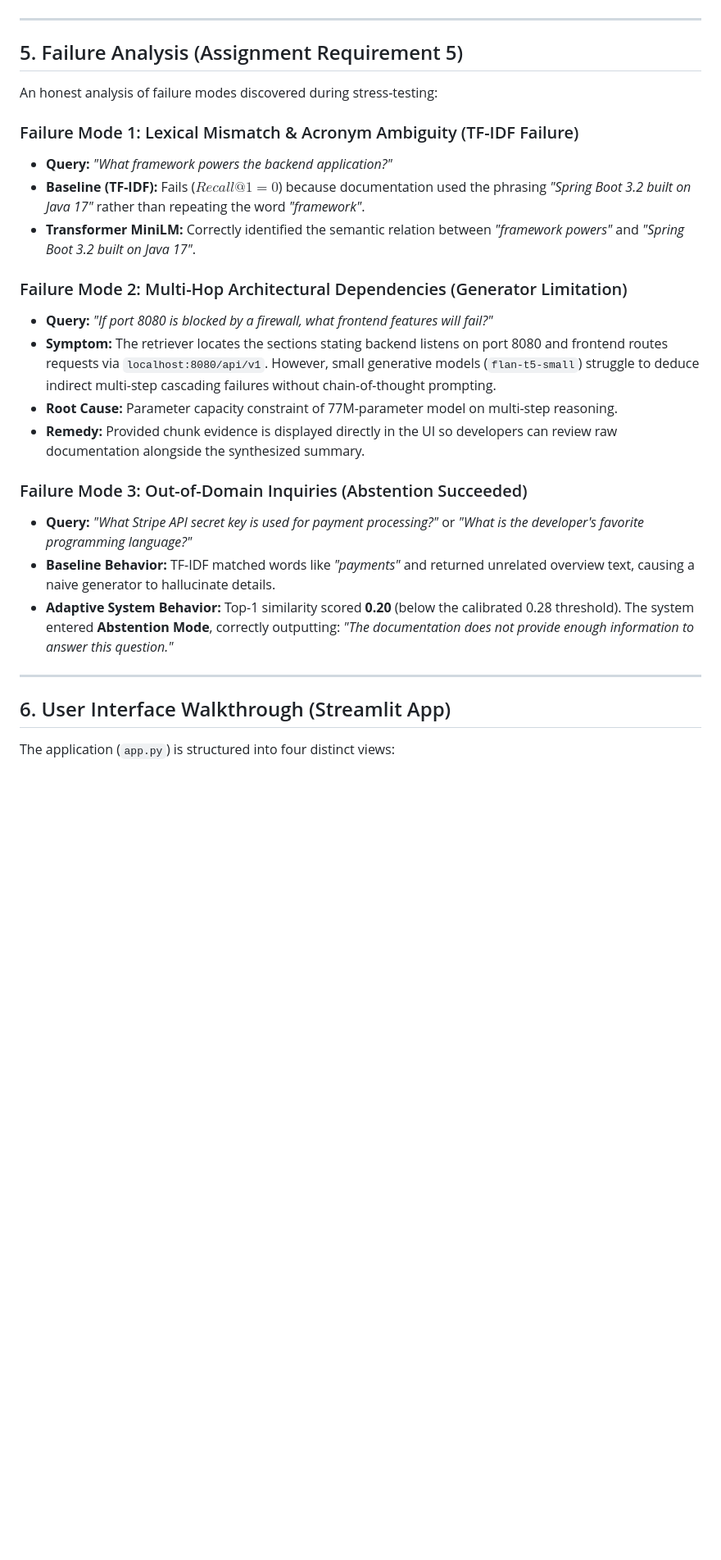
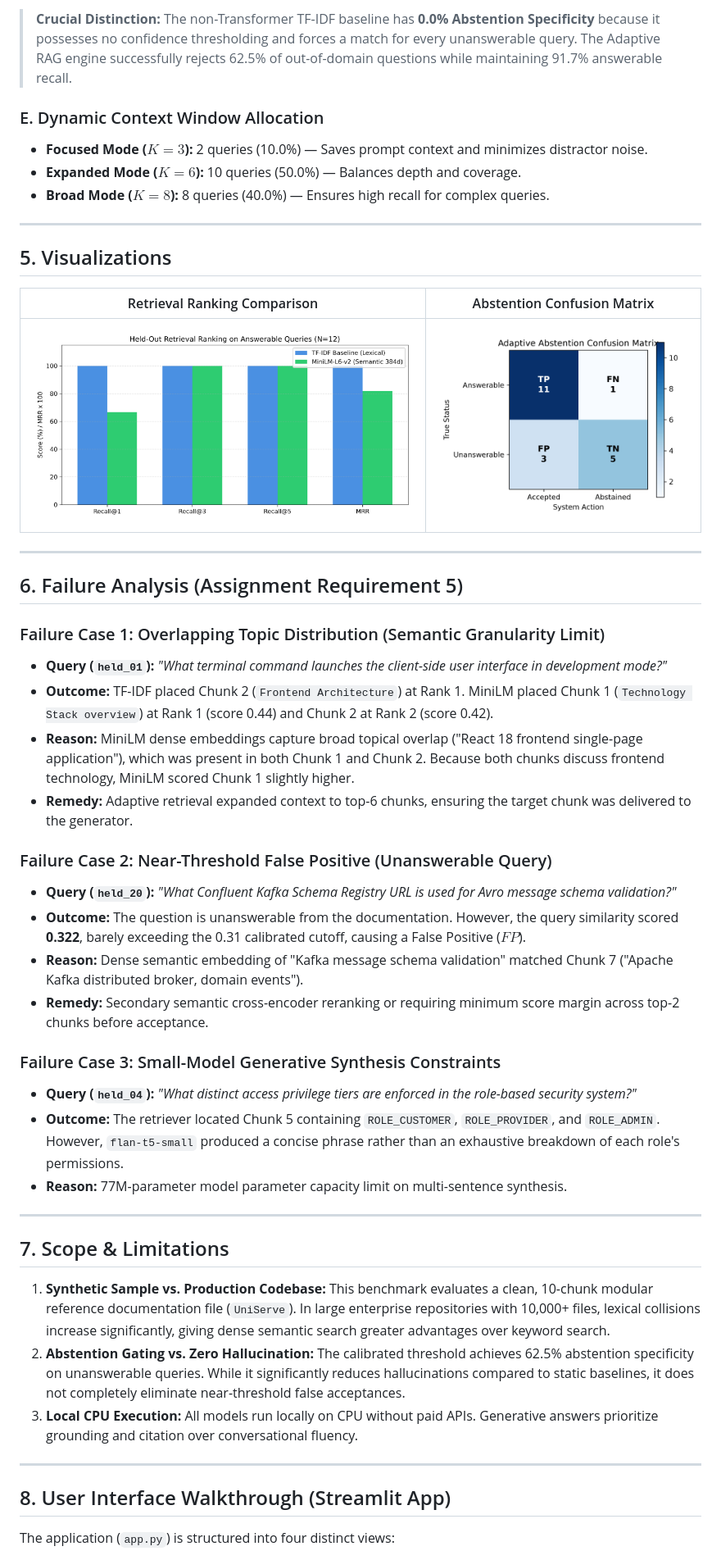
Before and after one commit to Abyman2/Adaptive-RAG-Assistant-for-Software-Project-Documentation, a Markdown page: README.md, the part around one of its changes. Shown at 82% size. GitHub-like rendering; pictures changed too: evaluation/results/abstention_confusion_matrix.png (added), evaluation/results/retrieval_comparison_v2.png (added); blank space fills up the shorter version.

Commit message:
Implement evaluation redesign: strict gold chunk IDs, separate retrieval ranking and abstention classification, conventional F1 calibration, latency profiling, cover image, and updated test suite

```diff
--- a/README.md
+++ b/README.md
@@ -112,29 +149,53 @@ We swept candidate abstention thresholds across the Development Set ($N=12$) to
+> **Crucial Distinction:** The non-Transformer TF-IDF baseline has **0.0% Abstention Specificity** because it possesses no confidence thresholding and forces a match for every unanswerable query. The Adaptive RAG engine successfully rejects 62.5% of out-of-domain questions while maintaining 91.7% answerable recall.
+
+### E. Dynamic Context Window Allocation
+- **Focused Mode ($K=3$):** 2 queries (10.0%) — Saves prompt context and minimizes distractor noise.
+- **Expanded Mode ($K=6$):** 10 queries (50.0%) — Balances depth and coverage.
+- **Broad Mode ($K=8$):** 8 queries (40.0%) — Ensures high recall for complex queries.
 
 ---
 
-## 5. Failure Analysis (Assignment Requirement 5)
+## 5. Visualizations
 
-An honest analysis of failure modes discovered during stress-testing:
-
-### Failure Mode 1: Lexical Mismatch & Acronym Ambiguity (TF-IDF Failure)
-- **Query:** *"What framework powers the backend application?"*
-- **Baseline (TF-IDF):** Fails ($Recall@1 = 0$) because documentation used the phrasing *"Spring Boot 3.2 built on Java 17"* rather than repeating the word *"framework"*.
-- **Transformer MiniLM:** Correctly identified the semantic relation between *"framework powers"* and *"Spring Boot 3.2 built on Java 17"*.
-
-### Failure Mode 2: Multi-Hop Architectural Dependencies (Generator Limitation)
-- **Query:** *"If port 8080 is blocked by a firewall, what frontend features will fail?"*
-- **Symptom:** The retriever locates the sections stating backend listens on port 8080 and frontend routes requests via `localhost:8080/api/v1`. However, small generative models (`flan-t5-small`) struggle to deduce indirect multi-step cascading failures without chain-of-thought prompting.
-- **Root Cause:** Parameter capacity constraint of 77M-parameter model on multi-step reasoning.
-- **Remedy:** Provided chunk evidence is displayed directly in the UI so developers can review raw documentation alongside the synthesized summary.
-
-### Failure Mode 3: Out-of-Domain Inquiries (Abstention Succeeded)
-- **Query:** *"What Stripe API secret key is used for payment processing?"* or *"What is the developer's favorite programming language?"*
-- **Baseline Behavior:** TF-IDF matched words like *"payments"* and returned unrelated overview text, causing a naive generator to hallucinate details.
-- **Adaptive System Behavior:** Top-1 similarity scored **0.20** (below the calibrated 0.28 threshold). The system entered **Abstention Mode**, correctly outputting: *"The documentation does not provide enough information to answer this question."*
+| Retrieval Ranking Comparison | Abstention Confusion Matrix |
+| :---: | :---: |
+| ![Retrieval Ranking](evaluation/results/retrieval_comparison_v2.png) | ![Confusion Matrix](evaluation/results/abstention_confusion_matrix.png) |
 
 ---
 
-## 6. User Interface Walkthrough (Streamlit App)
+## 6. Failure Analysis (Assignment Requirement 5)
+
+### Failure Case 1: Overlapping Topic Distribution (Semantic Granularity Limit)
+- **Query (`held_01`):** *"What terminal command launches the client-side user interface in development mode?"*
+- **Outcome:** TF-IDF placed Chunk 2 (`Frontend Architecture`) at Rank 1. MiniLM placed Chunk 1 (`Technology Stack overview`) at Rank 1 (score 0.44) and Chunk 2 at Rank 2 (score 0.42).
+- **Reason:** MiniLM dense embeddings capture broad topical overlap ("React 18 frontend single-page application"), which was present in both Chunk 1 and Chunk 2. Because both chunks discuss frontend technology, MiniLM scored Chunk 1 slightly higher.
+- **Remedy:** Adaptive retrieval expanded context to top-6 chunks, ensuring the target chunk was delivered to the generator.
+
+### Failure Case 2: Near-Threshold False Positive (Unanswerable Query)
+- **Query (`held_20`):** *"What Confluent Kafka Schema Registry URL is used for Avro message schema validation?"*
+- **Outcome:** The question is unanswerable from the documentation. However, the query similarity scored **0.322**, barely exceeding the 0.31 calibrated cutoff, causing a False Positive ($FP$).
+- **Reason:** Dense semantic embedding of "Kafka message schema validation" matched Chunk 7 ("Apache Kafka distributed broker, domain events").
+- **Remedy:** Secondary semantic cross-encoder reranking or requiring minimum score margin across top-2 chunks before acceptance.
+
+### Failure Case 3: Small-Model Generative Synthesis Constraints
+- **Query (`held_04`):** *"What distinct access privilege tiers are enforced in the role-based security system?"*
+- **Outcome:** The retriever located Chunk 5 containing `ROLE_CUSTOMER`, `ROLE_PROVIDER`, and `ROLE_ADMIN`. However, `flan-t5-small` produced a concise phrase rather than an exhaustive breakdown of each role's permissions.
+- **Reason:** 77M-parameter model parameter capacity limit on multi-sentence synthesis.
+
+---
+
+## 7. Scope & Limitations
+
+1. **Synthetic Sample vs. Production Codebase:**
+   This benchmark evaluates a clean, 10-chunk modular reference documentation file (`UniServe`). In large enterprise repositories with 10,000+ files, lexical collisions increase significantly, giving dense semantic search greater advantages over keyword search.
+2. **Abstention Gating vs. Zero Hallucination:**
+   The calibrated threshold achieves 62.5% abstention specificity on unanswerable queries. While it significantly reduces hallucinations compared to static baselines, it does not completely eliminate near-threshold false acceptances.
+3. **Local CPU Execution:**
+   All models run locally on CPU without paid APIs. Generative answers prioritize grounding and citation over conversational fluency.
+
+---
+
+## 8. User Interface Walkthrough (Streamlit App)
 
 The application (`app.py`) is structured into four distinct views:
 1. **📂 Project Manager:** Ingest local project directories (automatically ignoring `.git`, `.venv`, `node_modules`, etc.), upload project files, or one-click load the pre-configured UniServe documentation.
```
Also changed, not shown: other parts of README.md (+100 -59 lines), cover.png (added), evaluation/results/retrieval_comparison.png, 9 other files.
